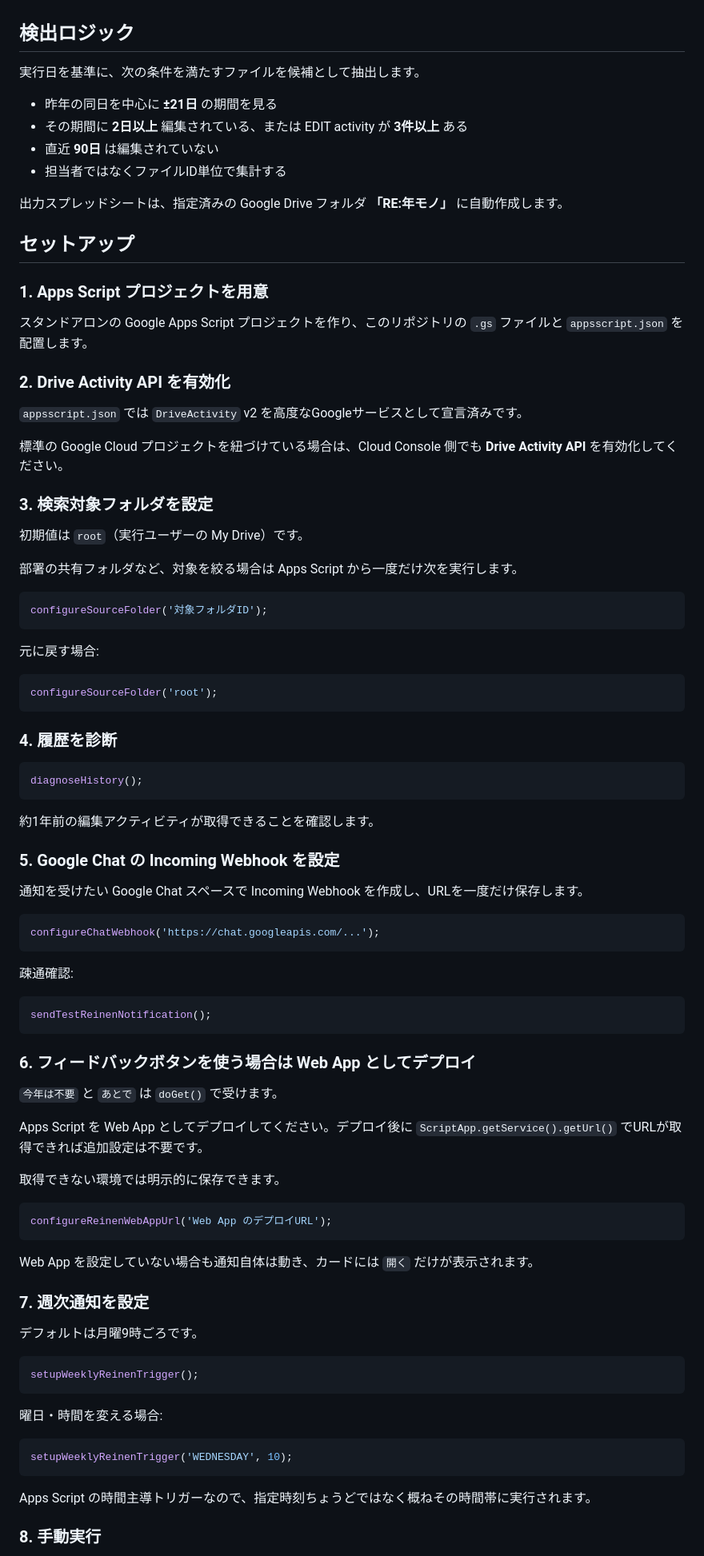
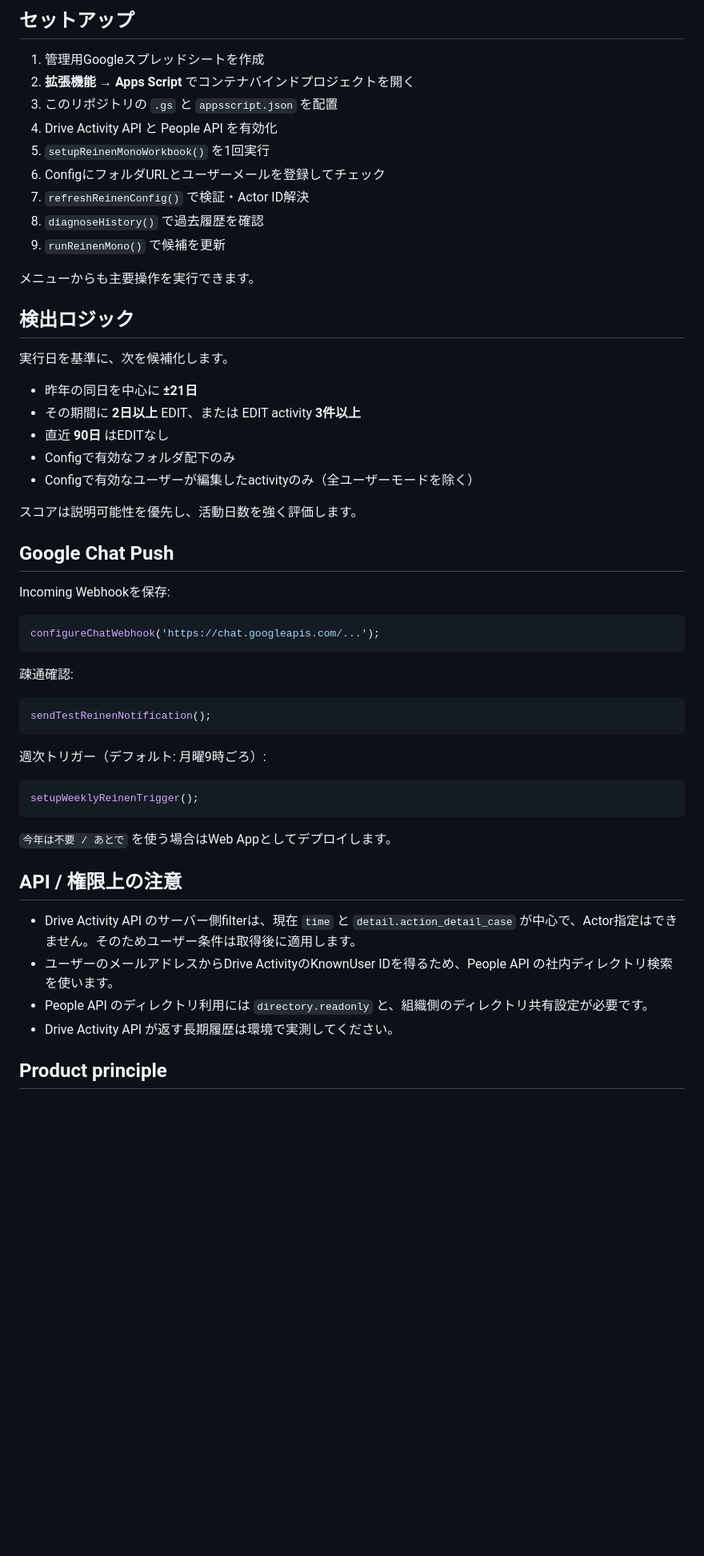
Before and after one commit to cityriver52/reinen-mono, a Markdown page: README.md, the part around one of its changes. Shown at 80% size. Drawn GitHub-style; blank space fills up the shorter version.

Commit message:
Document container-bound Config workflow

````diff
--- a/README.md
+++ b/README.md
@@ -26,54 +64,32 @@ RE:年モノは「スプレッドシートを定期的に見に行くツール
+## セットアップ
+
+1. 管理用Googleスプレッドシートを作成
+2. **拡張機能 → Apps Script** でコンテナバインドプロジェクトを開く
+3. このリポジトリの `.gs` と `appsscript.json` を配置
+4. Drive Activity API と People API を有効化
+5. `setupReinenMonoWorkbook()` を1回実行
+6. ConfigにフォルダURLとユーザーメールを登録してチェック
+7. `refreshReinenConfig()` で検証・Actor ID解決
+8. `diagnoseHistory()` で過去履歴を確認
+9. `runReinenMono()` で候補を更新
+
+メニューからも主要操作を実行できます。
 
 ## 検出ロジック
 
-実行日を基準に、次の条件を満たすファイルを候補として抽出します。
+実行日を基準に、次を候補化します。
 
-- 昨年の同日を中心に **±21日** の期間を見る
-- その期間に **2日以上** 編集されている、または EDIT activity が **3件以上** ある
-- 直近 **90日** は編集されていない
-- 担当者ではなくファイルID単位で集計する
+- 昨年の同日を中心に **±21日**
+- その期間に **2日以上** EDIT、または EDIT activity **3件以上**
+- 直近 **90日** はEDITなし
+- Configで有効なフォルダ配下のみ
+- Configで有効なユーザーが編集したactivityのみ（全ユーザーモードを除く）
 
-出力スプレッドシートは、指定済みの Google Drive フォルダ **「RE:年モノ」** に自動作成します。
+スコアは説明可能性を優先し、活動日数を強く評価します。
 
-## セットアップ
+## Google Chat Push
 
-### 1. Apps Script プロジェクトを用意
-
-スタンドアロンの Google Apps Script プロジェクトを作り、このリポジトリの `.gs` ファイルと `appsscript.json` を配置します。
-
-### 2. Drive Activity API を有効化
-
-`appsscript.json` では `DriveActivity` v2 を高度なGoogleサービスとして宣言済みです。
-
-標準の Google Cloud プロジェクトを紐づけている場合は、Cloud Console 側でも **Drive Activity API** を有効化してください。
-
-### 3. 検索対象フォルダを設定
-
-初期値は `root`（実行ユーザーの My Drive）です。
-
-部署の共有フォルダなど、対象を絞る場合は Apps Script から一度だけ次を実行します。
-
-```javascript
-configureSourceFolder('対象フォルダID');
-```
-
-元に戻す場合:
-
-```javascript
-configureSourceFolder('root');
-```
-
-### 4. 履歴を診断
-
-```javascript
-diagnoseHistory();
-```
-
-約1年前の編集アクティビティが取得できることを確認します。
-
-### 5. Google Chat の Incoming Webhook を設定
-
-通知を受けたい Google Chat スペースで Incoming Webhook を作成し、URLを一度だけ保存します。
+Incoming Webhookを保存:
 
 ```javascript
 configureChatWebhook('https://chat.googleapis.com/...');
@@ -85,35 +101,20 @@ configureChatWebhook('https://chat.googleapis.com/...');
 sendTestReinenNotification();
 ```
 
-### 6. フィードバックボタンを使う場合は Web App としてデプロイ
-
-`今年は不要` と `あとで` は `doGet()` で受けます。
-
-Apps Script を Web App としてデプロイしてください。デプロイ後に `ScriptApp.getService().getUrl()` でURLが取得できれば追加設定は不要です。
-
-取得できない環境では明示的に保存できます。
-
-```javascript
-configureReinenWebAppUrl('Web App のデプロイURL');
-```
-
-Web App を設定していない場合も通知自体は動き、カードには `開く` だけが表示されます。
-
-### 7. 週次通知を設定
-
-デフォルトは月曜9時ごろです。
+週次トリガー（デフォルト: 月曜9時ごろ）:
 
 ```javascript
 setupWeeklyReinenTrigger();
 ```
 
-曜日・時間を変える場合:
+`今年は不要 / あとで` を使う場合はWeb Appとしてデプロイします。
 
-```javascript
-setupWeeklyReinenTrigger('WEDNESDAY', 10);
-```
+## API / 権限上の注意
 
-Apps Script の時間主導トリガーなので、指定時刻ちょうどではなく概ねその時間帯に実行されます。
+- Drive Activity API のサーバー側filterは、現在 `time` と `detail.action_detail_case` が中心で、Actor指定はできません。そのためユーザー条件は取得後に適用します。
+- ユーザーのメールアドレスからDrive ActivityのKnownUser IDを得るため、People API の社内ディレクトリ検索を使います。
+- People API のディレクトリ利用には `directory.readonly` と、組織側のディレクトリ共有設定が必要です。
+- Drive Activity API が返す長期履歴は環境で実測してください。
 
-### 8. 手動実行
+## Product principle
 
````
Also changed, not shown: other parts of README.md (+53 -83 lines).
